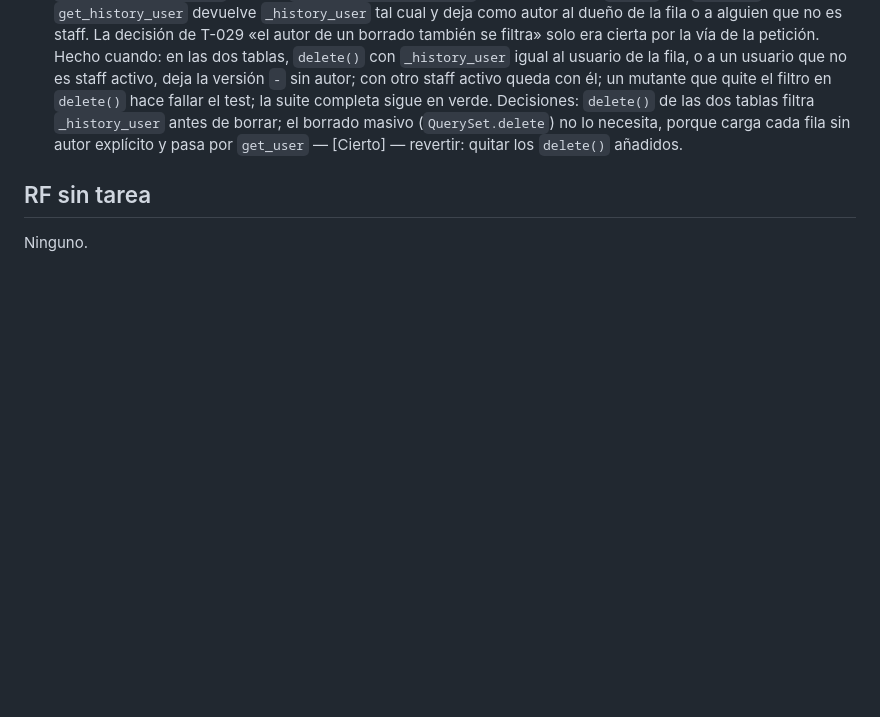
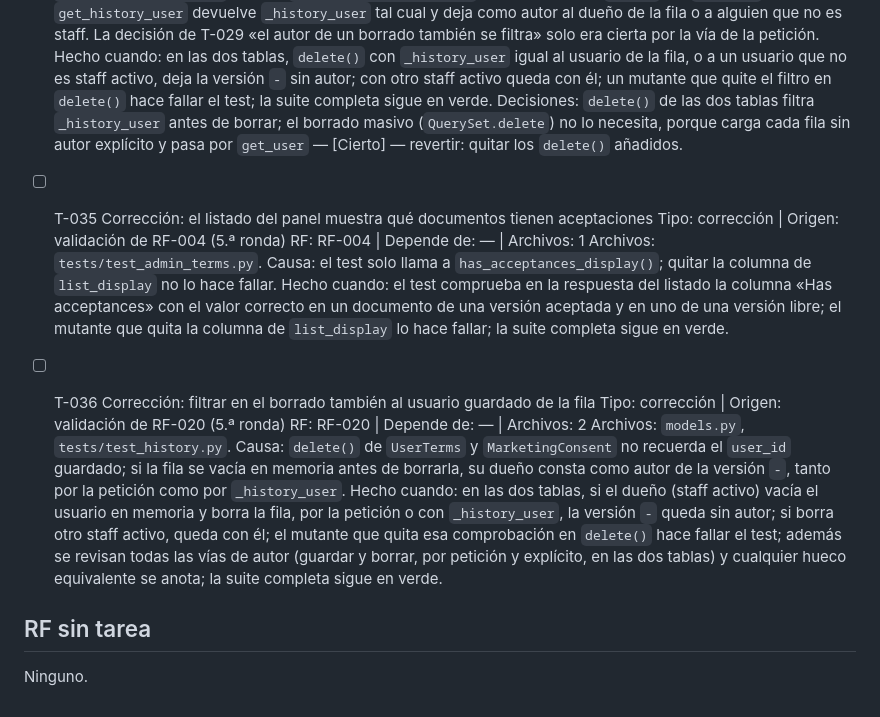
Before and after one commit to PaldacaDepartamentoAIT/Confiabilidad, a Markdown page: specs/consentimientos/tasks.md, the part around the change. Drawn GitHub-style; blank space fills up the shorter version.

Commit message:
docs: añade las correcciones t-035 y t-036 de la quinta validación

```diff
--- a/specs/consentimientos/tasks.md
+++ b/specs/consentimientos/tasks.md
@@ -332,5 +332,28 @@ en cada tarea que cambia el esquema, para que al final queden solo las dos migra
   verde.
   Decisiones: `delete()` de las dos tablas filtra `_history_user` antes de borrar; el borrado masivo (`QuerySet.delete`) no lo necesita, porque carga cada fila sin autor explícito y pasa por `get_user` — [Cierto] — revertir: quitar los `delete()` añadidos.
 
+- [ ] T-035 Corrección: el listado del panel muestra qué documentos tienen aceptaciones
+  Tipo: corrección | Origen: validación de RF-004 (5.ª ronda)
+  RF: RF-004 | Depende de: — | Archivos: 1
+  Archivos: `tests/test_admin_terms.py`.
+  Causa: el test solo llama a `has_acceptances_display()`; quitar la columna de `list_display` no
+  lo hace fallar.
+  Hecho cuando: el test comprueba en la respuesta del listado la columna «Has acceptances» con el
+  valor correcto en un documento de una versión aceptada y en uno de una versión libre; el mutante
+  que quita la columna de `list_display` lo hace fallar; la suite completa sigue en verde.
+
+- [ ] T-036 Corrección: filtrar en el borrado también al usuario guardado de la fila
+  Tipo: corrección | Origen: validación de RF-020 (5.ª ronda)
+  RF: RF-020 | Depende de: — | Archivos: 2
+  Archivos: `models.py`, `tests/test_history.py`.
+  Causa: `delete()` de `UserTerms` y `MarketingConsent` no recuerda el `user_id` guardado; si la
+  fila se vacía en memoria antes de borrarla, su dueño consta como autor de la versión `-`, tanto
+  por la petición como por `_history_user`.
+  Hecho cuando: en las dos tablas, si el dueño (staff activo) vacía el usuario en memoria y borra
+  la fila, por la petición o con `_history_user`, la versión `-` queda sin autor; si borra otro
+  staff activo, queda con él; el mutante que quita esa comprobación en `delete()` hace fallar el
+  test; además se revisan todas las vías de autor (guardar y borrar, por petición y explícito, en
+  las dos tablas) y cualquier hueco equivalente se anota; la suite completa sigue en verde.
+
 ## RF sin tarea
 Ninguno.
```
